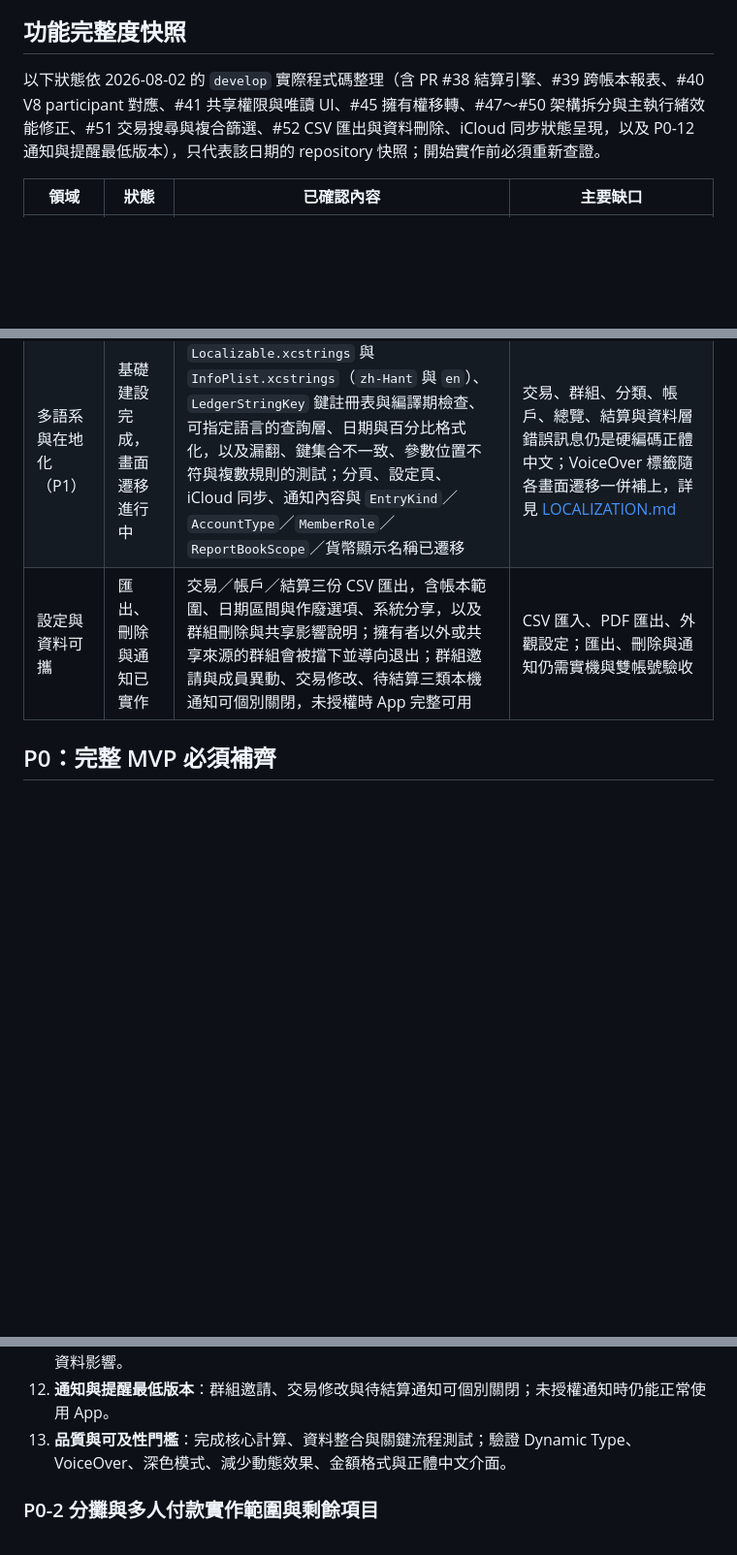
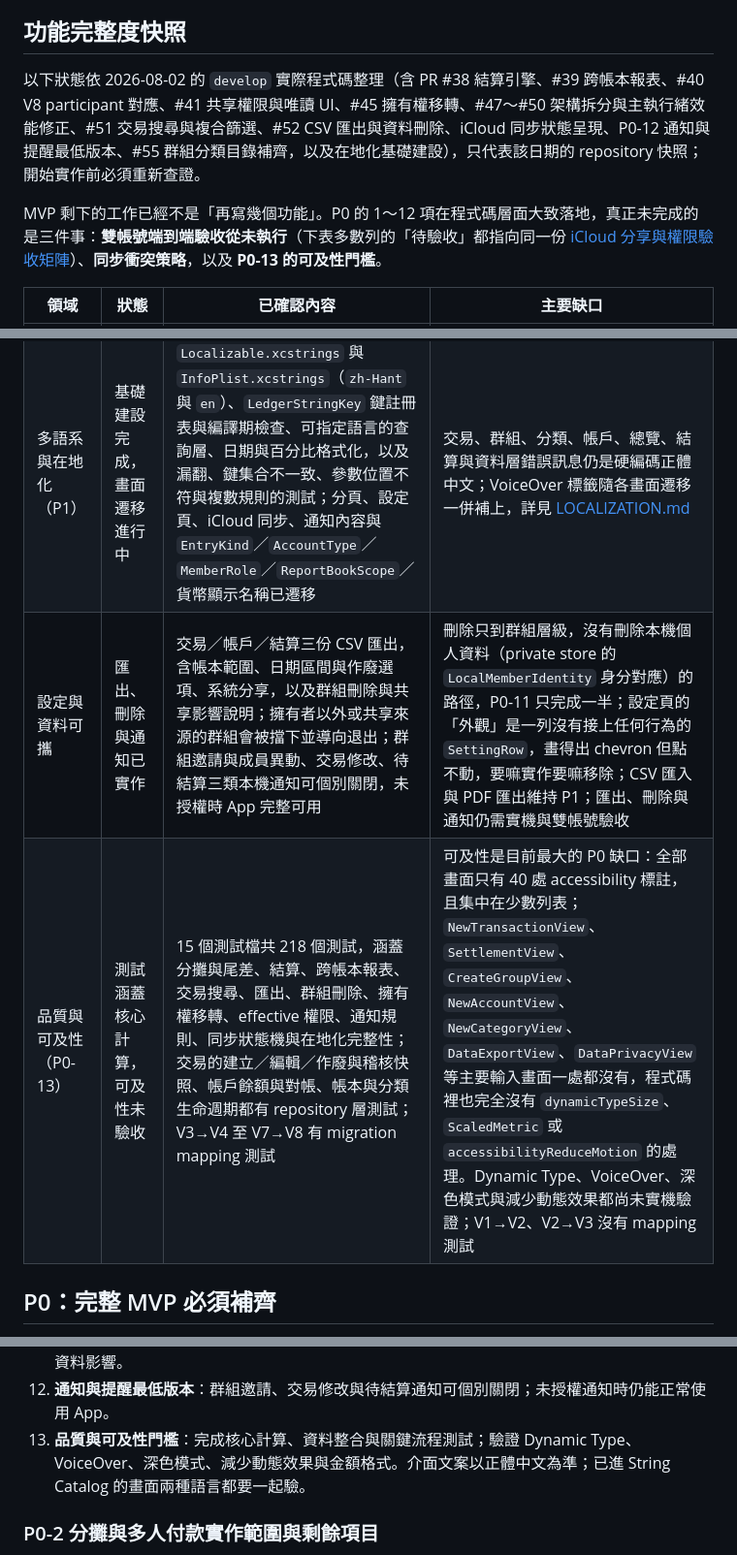
Before and after one commit to shaunchuang/shared-ledger-ios, a Markdown page: Docs/MVP.md, 3 parts joined by grey strips. Shown at 97% size. Rendered like a GitHub page; blank space fills up the shorter version.

Commit message:
Refresh the MVP snapshot against what the code actually does
Re-verified the completeness snapshot instead of editing it in place. Three
corrections worth calling out:

P0-13 had no row at all, which made the snapshot read as if only end-to-end
validation were left. Accessibility is the largest remaining P0 gap: 40
accessibility annotations across the whole app, none on the main input
screens, and no Dynamic Type or reduced-motion handling anywhere.

The settings row said "外觀設定" was missing. It is worse than missing — the
row renders with a chevron and does nothing. Data deletion likewise stops at
the group level, so P0-11 is half done rather than done.

Added a lead paragraph so the shape of the remaining work is visible without
reading every row: the code is largely there, the two-account validation
matrix has never been run.

Co-Authored-By: Claude Opus 5 <noreply@anthropic.com>
Claude-Session: https://claude.ai/code/session_01EfVsjyh6oTBqyBhmhtPGJR

```diff
--- a/Docs/MVP.md
+++ b/Docs/MVP.md
@@ -19,7 +19,9 @@
 
 ## 功能完整度快照
 
-以下狀態依 2026-08-02 的 `develop` 實際程式碼整理（含 PR #38 結算引擎、#39 跨帳本報表、#40 V8 participant 對應、#41 共享權限與唯讀 UI、#45 擁有權移轉、#47～#50 架構拆分與主執行緒效能修正、#51 交易搜尋與複合篩選、#52 CSV 匯出與資料刪除、iCloud 同步狀態呈現，以及 P0-12 通知與提醒最低版本），只代表該日期的 repository 快照；開始實作前必須重新查證。
+以下狀態依 2026-08-02 的 `develop` 實際程式碼整理（含 PR #38 結算引擎、#39 跨帳本報表、#40 V8 participant 對應、#41 共享權限與唯讀 UI、#45 擁有權移轉、#47～#50 架構拆分與主執行緒效能修正、#51 交易搜尋與複合篩選、#52 CSV 匯出與資料刪除、iCloud 同步狀態呈現、P0-12 通知與提醒最低版本、#55 群組分類目錄補齊，以及在地化基礎建設），只代表該日期的 repository 快照；開始實作前必須重新查證。
+
+MVP 剩下的工作已經不是「再寫幾個功能」。P0 的 1～12 項在程式碼層面大致落地，真正未完成的是三件事：**雙帳號端到端驗收從未執行**（下表多數列的「待驗收」都指向同一份 [iCloud 分享與權限驗收矩陣](ICLOUD_SHARING_VALIDATION.md)）、**同步衝突策略**，以及 **P0-13 的可及性門檻**。
 
 | 領域 | 狀態 | 已確認內容 | 主要缺口 |
 | --- | --- | --- | --- |
@@ -33,7 +35,8 @@
 | 稽核與權限 | 權限已下沉到所有寫入 | 角色欄位、群組與交易稽核事件、交易修改前後快照，以及以 CloudKit participant 權限為上限的 effective 權限，在所有 repository 寫入與對應的 UI 入口一致生效 | 唯讀 UI 與權限降級目前只有編譯期檢查，需依驗收矩陣 C 節實機確認 |
 | 同步與離線 | 狀態呈現已實作，恢復測試待做 | private/shared stores、persistent history、remote change、接受分享、只在可寫入群組執行的背景資料修復，以及未登入／受限／未確定／離線／同步中／已同步／失敗的狀態呈現、可讀的 CloudKit 錯誤說明與重新檢查 | 衝突策略，以及雙帳號與離線恢復的實機測試；CloudKit 自行排程同步，App 端沒有強制觸發的手段 |
 | 多語系與在地化（P1） | 基礎建設完成，畫面遷移進行中 | `Localizable.xcstrings` 與 `InfoPlist.xcstrings`（`zh-Hant` 與 `en`）、`LedgerStringKey` 鍵註冊表與編譯期檢查、可指定語言的查詢層、日期與百分比格式化，以及漏翻、鍵集合不一致、參數位置不符與複數規則的測試；分頁、設定頁、iCloud 同步、通知內容與 `EntryKind`／`AccountType`／`MemberRole`／`ReportBookScope`／貨幣顯示名稱已遷移 | 交易、群組、分類、帳戶、總覽、結算與資料層錯誤訊息仍是硬編碼正體中文；VoiceOver 標籤隨各畫面遷移一併補上，詳見 [LOCALIZATION.md](LOCALIZATION.md) |
-| 設定與資料可攜 | 匯出、刪除與通知已實作 | 交易／帳戶／結算三份 CSV 匯出，含帳本範圍、日期區間與作廢選項、系統分享，以及群組刪除與共享影響說明；擁有者以外或共享來源的群組會被擋下並導向退出；群組邀請與成員異動、交易修改、待結算三類本機通知可個別關閉，未授權時 App 完整可用 | CSV 匯入、PDF 匯出、外觀設定；匯出、刪除與通知仍需實機與雙帳號驗收 |
+| 設定與資料可攜 | 匯出、刪除與通知已實作 | 交易／帳戶／結算三份 CSV 匯出，含帳本範圍、日期區間與作廢選項、系統分享，以及群組刪除與共享影響說明；擁有者以外或共享來源的群組會被擋下並導向退出；群組邀請與成員異動、交易修改、待結算三類本機通知可個別關閉，未授權時 App 完整可用 | 刪除只到群組層級，沒有刪除本機個人資料（private store 的 `LocalMemberIdentity` 身分對應）的路徑，P0-11 只完成一半；設定頁的「外觀」是一列沒有接上任何行為的 `SettingRow`，畫得出 chevron 但點不動，要嘛實作要嘛移除；CSV 匯入與 PDF 匯出維持 P1；匯出、刪除與通知仍需實機與雙帳號驗收 |
+| 品質與可及性（P0-13） | 測試涵蓋核心計算，可及性未驗收 | 15 個測試檔共 218 個測試，涵蓋分攤與尾差、結算、跨帳本報表、交易搜尋、匯出、群組刪除、擁有權移轉、effective 權限、通知規則、同步狀態機與在地化完整性；交易的建立／編輯／作廢與稽核快照、帳戶餘額與對帳、帳本與分類生命週期都有 repository 層測試；V3→V4 至 V7→V8 有 migration mapping 測試 | 可及性是目前最大的 P0 缺口：全部畫面只有 40 處 accessibility 標註，且集中在少數列表；`NewTransactionView`、`SettlementView`、`CreateGroupView`、`NewAccountView`、`NewCategoryView`、`DataExportView`、`DataPrivacyView` 等主要輸入畫面一處都沒有，程式碼裡也完全沒有 `dynamicTypeSize`、`ScaledMetric` 或 `accessibilityReduceMotion` 的處理。Dynamic Type、VoiceOver、深色模式與減少動態效果都尚未實機驗證；V1→V2、V2→V3 沒有 mapping 測試 |
 
 ## P0：完整 MVP 必須補齊
 
@@ -51,7 +54,7 @@
 10. **同步狀態與錯誤恢復**：呈現未登入、同步中、成功、離線、失敗與重試狀態，並完成雙帳號、離線恢復與衝突測試。
 11. **資料可攜與刪除**：支援完整 CSV 匯出與系統分享；可刪除本機群組／個人資料，並清楚說明共享資料影響。
 12. **通知與提醒最低版本**：群組邀請、交易修改與待結算通知可個別關閉；未授權通知時仍能正常使用 App。
-13. **品質與可及性門檻**：完成核心計算、資料整合與關鍵流程測試；驗證 Dynamic Type、VoiceOver、深色模式、減少動態效果、金額格式與正體中文介面。
+13. **品質與可及性門檻**：完成核心計算、資料整合與關鍵流程測試；驗證 Dynamic Type、VoiceOver、深色模式、減少動態效果與金額格式。介面文案以正體中文為準；已進 String Catalog 的畫面兩種語言都要一起驗。
 
 ### P0-2 分攤與多人付款實作範圍與剩餘項目
 
```
